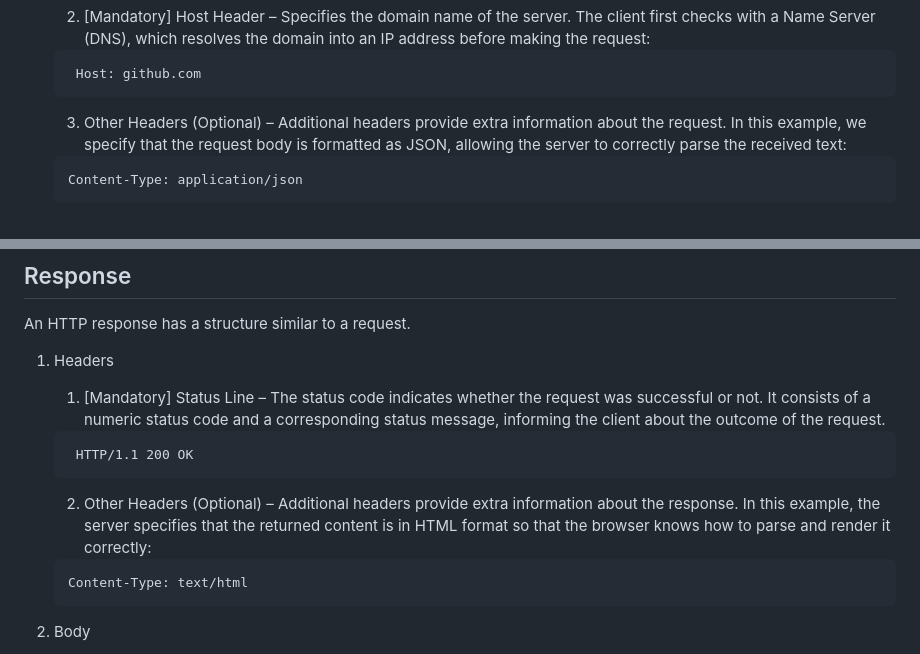
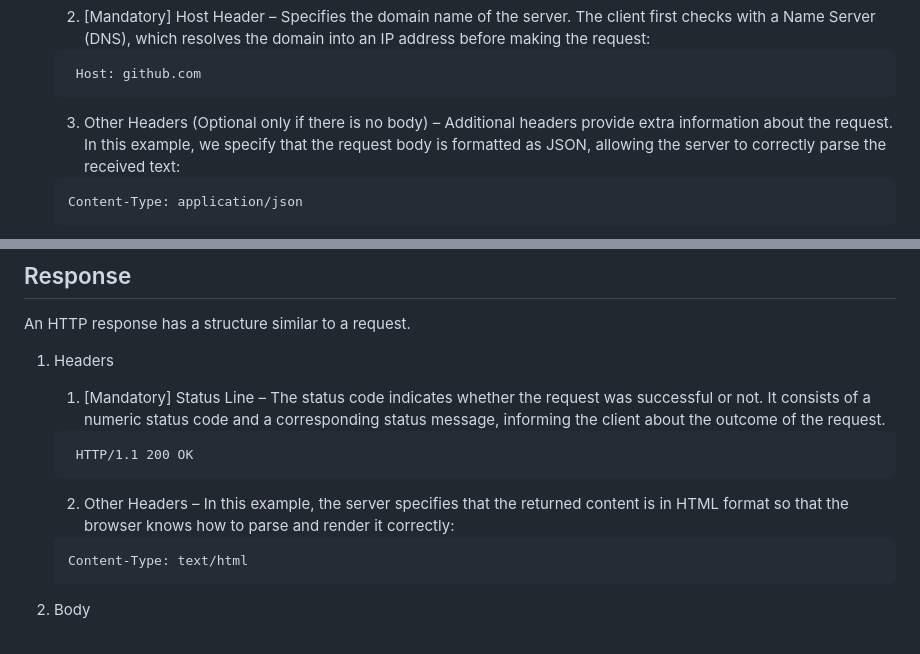
Before and after one commit to BeatrisIlieva/devto-articles, a Markdown page: articles/beginner-guide-to-http-and-rest.md, 2 parts joined by grey strips. Drawn GitHub-style.

````diff
--- a/articles/beginner-guide-to-http-and-rest.md
+++ b/articles/beginner-guide-to-http-and-rest.md
@@ -69,7 +69,7 @@ An HTTP request consists of two main parts:
      Host: github.com
     ```
 
-    3. Other Headers (Optional) – Additional headers provide extra information about the request. In this example, we specify that the request body is formatted as JSON, allowing the server to correctly parse the received text:
+    3. Other Headers (Optional only if there is no body) – Additional headers provide extra information about the request. In this example, we specify that the request body is formatted as JSON, allowing the server to correctly parse the received text:
 
     ```
     Content-Type: application/json
@@ -98,7 +98,7 @@ An HTTP response has a structure similar to a request.
      HTTP/1.1 200 OK
     ```
 
-    2. Other Headers (Optional) – Additional headers provide extra information about the response. In this example, the server specifies that the returned content is in HTML format so that the browser knows how to parse and render it correctly:
+    2. Other Headers –  In this example, the server specifies that the returned content is in HTML format so that the browser knows how to parse and render it correctly:
 
     ```
     Content-Type: text/html
````
